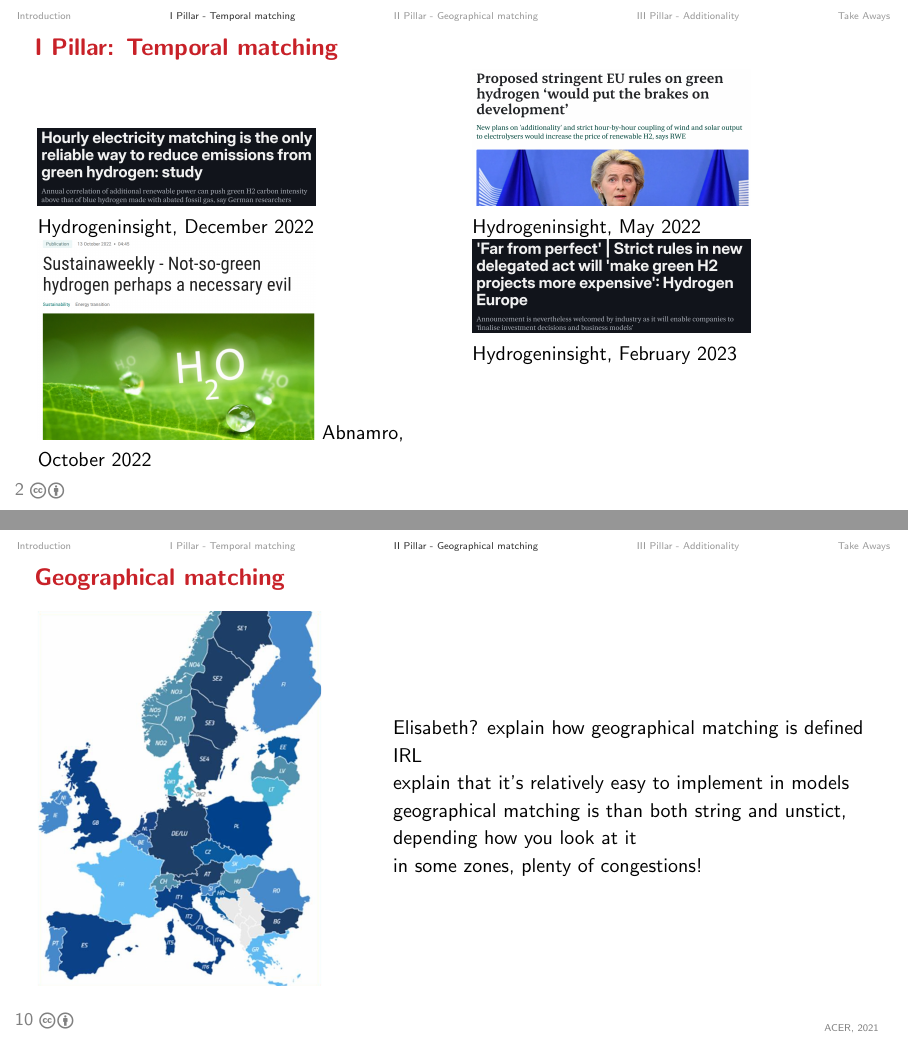
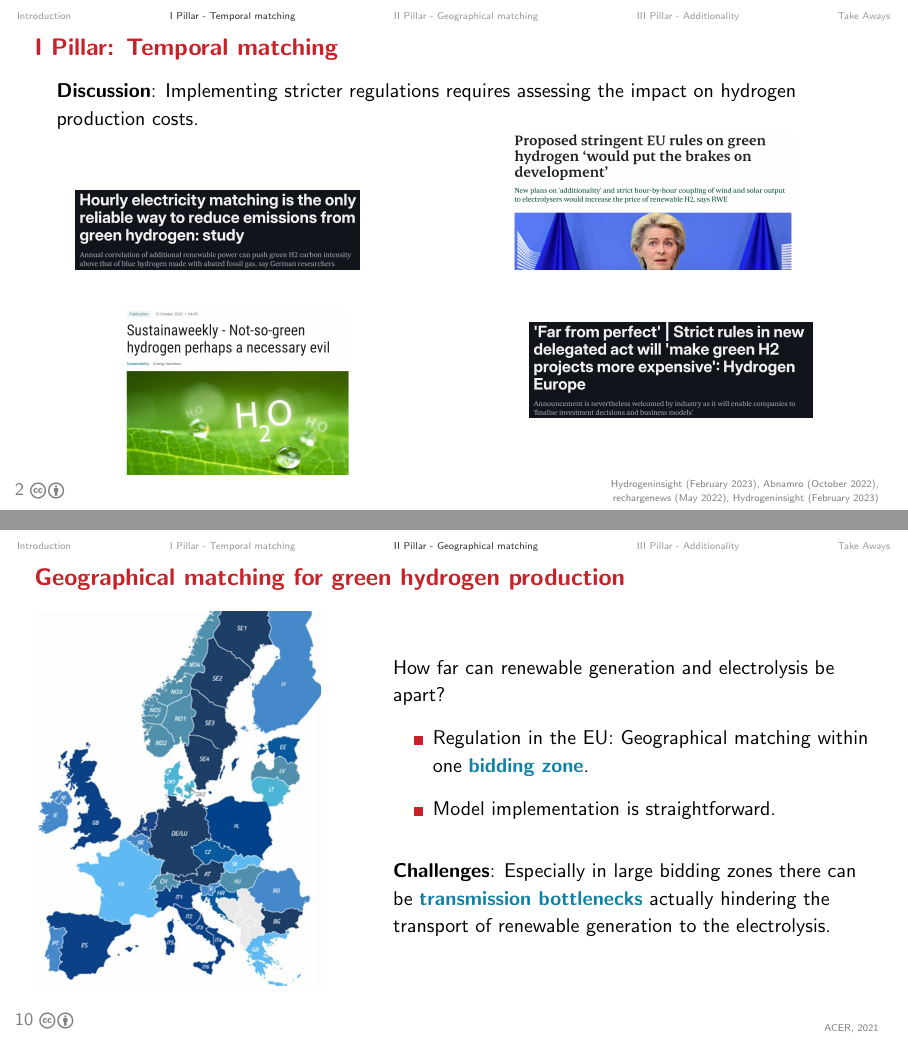
Before and after one commit to Irieo/public-code-vault, LaTeX slides (20240703_EURO2024conference_CPH/main.tex): pages 3 and 11 of 17, joined at a grey line. Compiled offline with pdfLaTeX.

Commit message:
add some more points

```diff
--- a/20240703_EURO2024conference_CPH/main.tex
+++ b/20240703_EURO2024conference_CPH/main.tex
@@ -100,21 +100,28 @@ myframe number]
 
 \section{I Pillar - Temporal matching}
 \begin{frame}{I Pillar: Temporal matching}
+	\textbf{Discussion}: Implementing stricter regulations requires assessing the impact on hydrogen production costs.
 	\begin{columns}[t]
 		\begin{column}{0.5\textwidth}
-				\includegraphics[width=0.7\linewidth]{images/h2_temporal_news4}
-				\href{https://www.hydrogeninsight.com/electrolysers/hourly-electricity-matching-is-the-only-reliable-way-to-reduce-emissions-from-green-hydrogen-study/2-1-1378431}{Hydrogeninsight, December 2022}
-				\includegraphics[width=0.7\linewidth]{images/h2_temporal_news1}
-				\href{https://www.abnamro.com/research/en/our-research/sustainaweekly-not-so-green-hydrogen-perhaps-a-necessary-evil}{Abnamro, October 2022}
+			\centering
+				\includegraphics[width=5cm]{images/h2_temporal_news4}
+				\newline
+				\vspace{0.2cm}
+				\newline
+				\includegraphics[width=4cm]{images/h2_temporal_news1}
 		\end{column}
 	\begin{column}{0.5\textwidth}
-		\includegraphics[width=0.7\linewidth]{images/h2_temporal_news2}
-		\href{https://www.rechargenews.com/energy-transition/proposed-stringent-eu-rules-on-green-hydrogen-would-put-the-brakes-on-development-/2-1-1223746}{Hydrogeninsight, May 2022}
-		\includegraphics[width=0.7\linewidth]{images/h2_temporal_news3}
-		\href{https://www.hydrogeninsight.com/policy/far-from-perfect-strict-rules-in-new-delegated-act-will-make-green-h2-projects-more-expensive-hydrogen-europe/2-1-1403241}{Hydrogeninsight, February 2023}
+		\centering
+		\includegraphics[width=5cm]{images/h2_temporal_news2}
+		\newline
+		\vspace{0.4cm}
+		\centering
+		\newline
+		\includegraphics[width=5cm]{images/h2_temporal_news3}
 
 	\end{column}
 	\end{columns}
+\source{\href{https://www.hydrogeninsight.com/policy/far-from-perfect-strict-rules-in-new-delegated-act-will-make-green-h2-projects-more-expensive-hydrogen-europe/2-1-1403241}{Hydrogeninsight (February 2023)}, \href{https://www.abnamro.com/research/en/our-research/sustainaweekly-not-so-green-hydrogen-perhaps-a-necessary-evil}{Abnamro (October 2022)}, \href{https://www.rechargenews.com/energy-transition/proposed-stringent-eu-rules-on-green-hydrogen-would-put-the-brakes-on-development-/2-1-1223746}{rechargenews (May 2022)}, \href{https://www.hydrogeninsight.com/policy/far-from-perfect-strict-rules-in-new-delegated-act-will-make-green-h2-projects-more-expensive-hydrogen-europe/2-1-1403241}{Hydrogeninsight (February 2023)}}
 \end{frame}
 \begin{frame}{Temporal matching: definition}
 
@@ -234,18 +239,21 @@ myframe number]
 \end{frame}
 
 
-\begin{frame}{Geographical matching}
+\begin{frame}{Geographical matching for green hydrogen production}
 \begin{columns}
 	\begin{column}{0.4\textwidth}
 		\includegraphics[width=5cm, clip, trim={0 0.1cm 0 0}]{images/biding_zones_eu.png}
 		\source{\href{https://acer.europa.eu/sites/default/files/documents/en/Documents/Presentations\%20Webinars/20210624_Public_webinar_alternative_BZ_configurations.pdf}{ACER, 2021}}
 	\end{column}
 	\begin{column}{0.6\textwidth}
-		Elisabeth?
-		explain how geographical matching is defined IRL\\
-		explain that it's relatively easy to implement in models\\
-		geographical matching is than both string and unstict, depending how you look at it\\
-		in some zones, plenty of congestions!\\
+		How far can renewable generation and electrolysis be apart?
+		\begin{itemize}
+			\item 	Regulation in the EU: Geographical matching within one \alert{bidding zone}.
+			\item 	Model implementation is straightforward.
+		\end{itemize}
+
+	\vspace{0.5 cm}
+		\textbf{Challenges}: Especially in large bidding zones there can be \alert{transmission bottlenecks} actually hindering the transport of renewable generation to the electrolysis.
 	\end{column}
 \end{columns}
 \end{frame}
```
Also changed, not shown: 20240703_EURO2024conference_CPH/main.tex (12 more changed lines).
